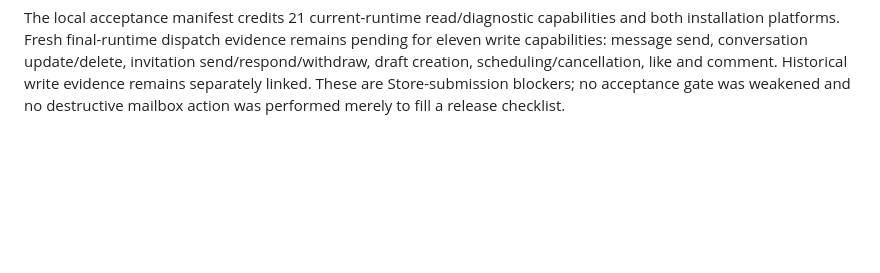
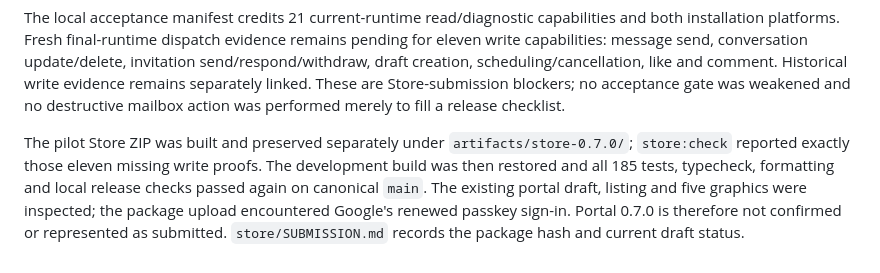
Before and after one commit to h4gen/linkedin-mcp-bridge, a Markdown page: docs/validation.md, the part around the change. Rendered like a GitHub page; blank space fills up the shorter version.

```diff
--- a/docs/validation.md
+++ b/docs/validation.md
@@ -171,3 +171,5 @@ Killing only the verified development native-host PID during four concurrent cli
 Closing the dedicated LinkedIn work tab on the same final build also recovered without reconnecting: four parallel clients read the inbox and doctor exited zero, in 19.2 seconds overall. Reloading the extension earlier preserved the connection and confirmed message/reply/invitation receipts, each with `attempt_count: 1`. Recovery evidence is local under `artifacts/live-0.7/recovery/`.
 
 The local acceptance manifest credits 21 current-runtime read/diagnostic capabilities and both installation platforms. Fresh final-runtime dispatch evidence remains pending for eleven write capabilities: message send, conversation update/delete, invitation send/respond/withdraw, draft creation, scheduling/cancellation, like and comment. Historical write evidence remains separately linked. These are Store-submission blockers; no acceptance gate was weakened and no destructive mailbox action was performed merely to fill a release checklist.
+
+The pilot Store ZIP was built and preserved separately under `artifacts/store-0.7.0/`; `store:check` reported exactly those eleven missing write proofs. The development build was then restored and all 185 tests, typecheck, formatting and local release checks passed again on canonical `main`. The existing portal draft, listing and five graphics were inspected; the package upload encountered Google's renewed passkey sign-in. Portal 0.7.0 is therefore not confirmed or represented as submitted. `store/SUBMISSION.md` records the package hash and current draft status.
```
Also changed, not shown: store/SUBMISSION.md (+6 -2 lines).
